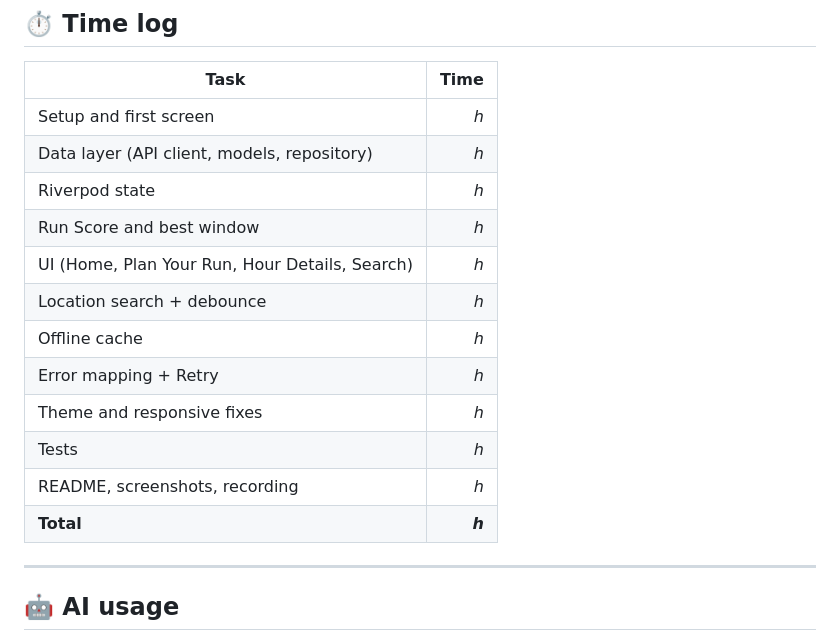
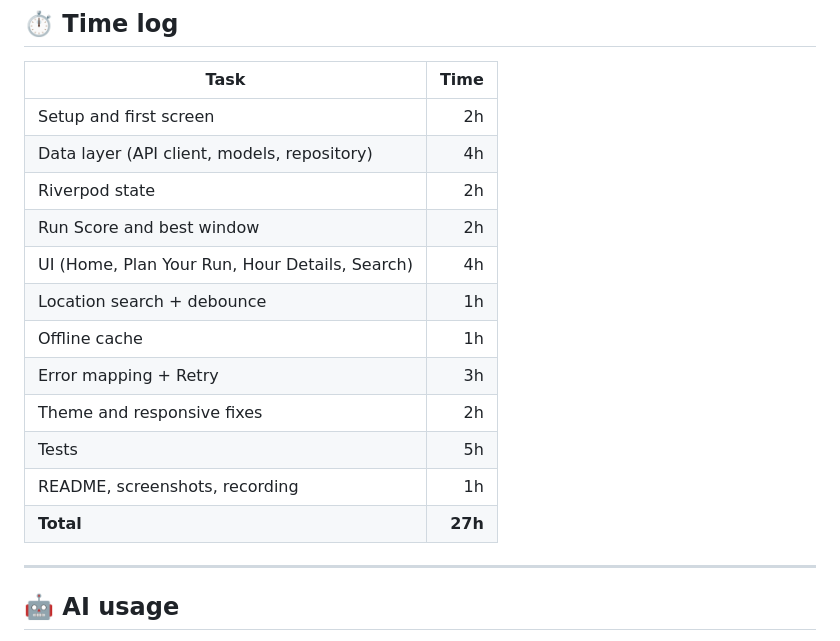
Before and after one commit to Samarth-Naik07/RunReady, a Markdown page: README.md, the part around one of its changes. Drawn GitHub-style.

Commit message:
Fill in time log in README
Co-Authored-By: Claude Opus 5.5 <noreply@anthropic.com>

```diff
--- a/README.md
+++ b/README.md
@@ -305,17 +303,17 @@ If the API is unavailable during development, the tests still run, because they
 | Task | Time |
 |---|---:|
-| Setup and first screen | _h_ |
-| Data layer (API client, models, repository) | _h_ |
-| Riverpod state | _h_ |
-| Run Score and best window | _h_ |
-| UI (Home, Plan Your Run, Hour Details, Search) | _h_ |
-| Location search + debounce | _h_ |
-| Offline cache | _h_ |
-| Error mapping + Retry | _h_ |
-| Theme and responsive fixes | _h_ |
-| Tests | _h_ |
-| README, screenshots, recording | _h_ |
-| **Total** | **_h_** |
+| Setup and first screen | 2h |
+| Data layer (API client, models, repository) | 4h |
+| Riverpod state | 2h |
+| Run Score and best window | 2h |
+| UI (Home, Plan Your Run, Hour Details, Search) | 4h |
+| Location search + debounce | 1h |
+| Offline cache | 1h |
+| Error mapping + Retry | 3h |
+| Theme and responsive fixes | 2h |
+| Tests | 5h |
+| README, screenshots, recording | 1h |
+| **Total** | **27h** |
 
 ---
 
```
Also changed, not shown: other parts of README.md (+0 -2 lines).
